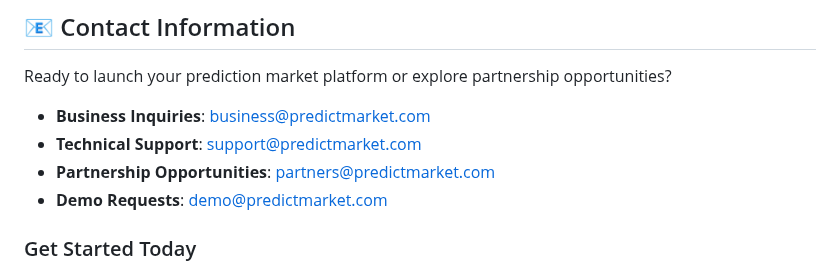
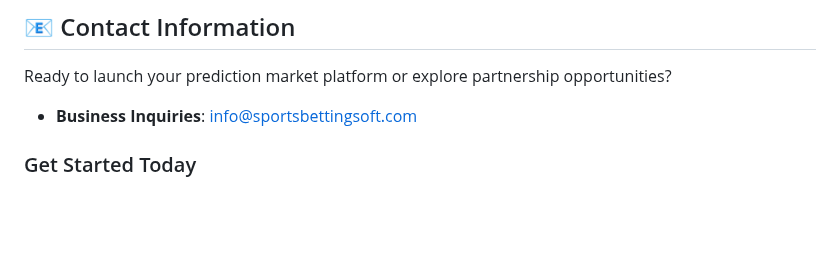
Before and after one commit to iGuruMaster/Prediction-Market-App, a Markdown page: README.md, the part around the change. Rendered like a GitHub page; blank space fills up the shorter version.

```diff
--- a/README.md
+++ b/README.md
@@ -211,10 +211,8 @@ VITE_ANALYTICS_ID=GA_MEASUREMENT_ID
 
 Ready to launch your prediction market platform or explore partnership opportunities?
 
-- **Business Inquiries**: business@predictmarket.com
-- **Technical Support**: support@predictmarket.com
-- **Partnership Opportunities**: partners@predictmarket.com
-- **Demo Requests**: demo@predictmarket.com
+- **Business Inquiries**: info@sportsbettingsoft.com
+
 
 ### Get Started Today
 Contact us for a personalized demo and consultation. Our team of experts will help you understand how prediction markets can enhance your business or investment strategy.
```
